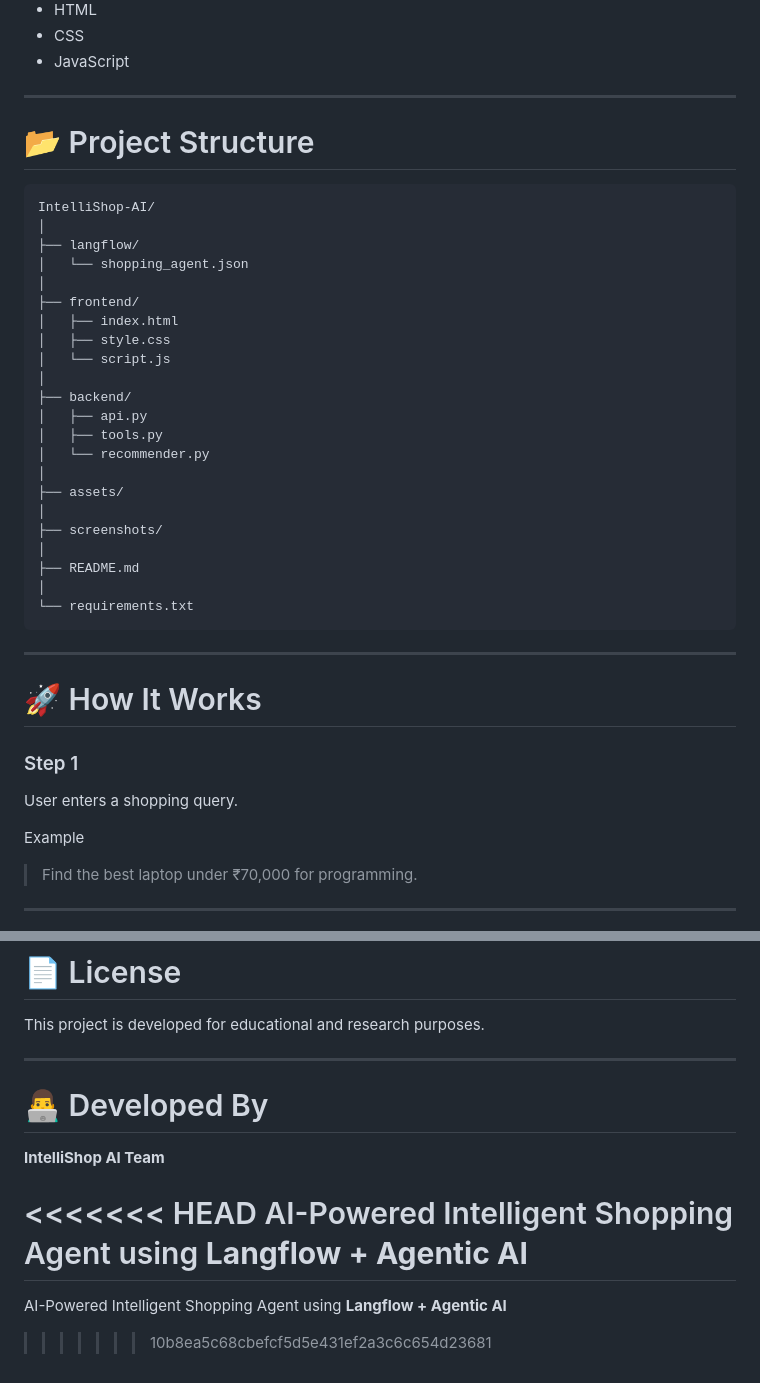
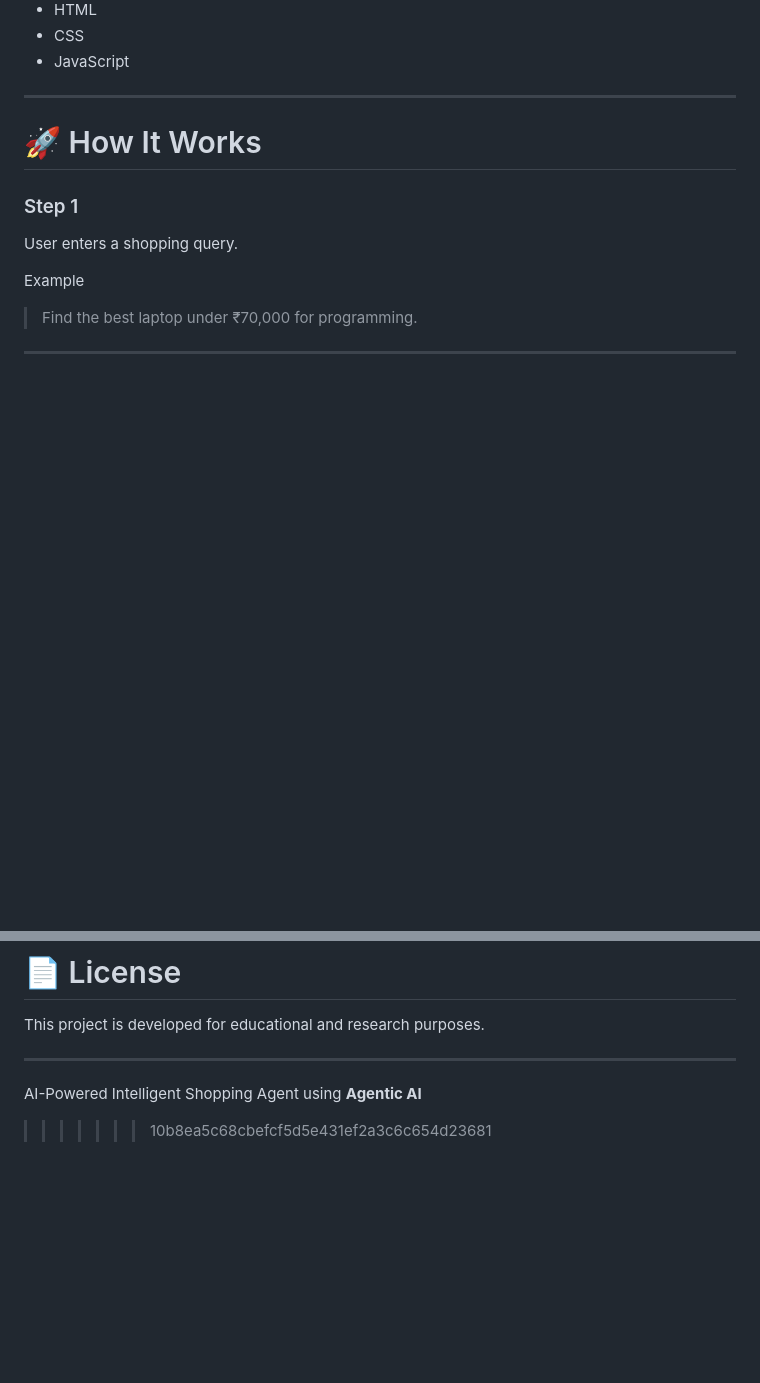
Before and after one commit to prasaad25/IntelliShop, a Markdown page: README.md, 2 parts joined by grey strips. GitHub-like rendering; blank space fills up the shorter version.

````diff
--- a/README.md
+++ b/README.md
@@ -130,34 +60,7 @@ Shopping Agent
 
 ---
 
-# 📂 Project Structure
 
-```
-IntelliShop-AI/
-│
-├── langflow/
-│   └── shopping_agent.json
-│
-├── frontend/
-│   ├── index.html
-│   ├── style.css
-│   └── script.js
-│
-├── backend/
-│   ├── api.py
-│   ├── tools.py
-│   └── recommender.py
-│
-├── assets/
-│
-├── screenshots/
-│
-├── README.md
-│
-└── requirements.txt
-```
-
----
 
 # 🚀 How It Works
 
@@ -292,12 +195,6 @@ This project is developed for educational and research purposes.
 
 ---
 
-# 👨‍💻 Developed By
 
-**IntelliShop AI Team**
-
-<<<<<<< HEAD
-AI-Powered Intelligent Shopping Agent using **Langflow + Agentic AI**
-=======
-AI-Powered Intelligent Shopping Agent using **Langflow + Agentic AI**
+AI-Powered Intelligent Shopping Agent using **Agentic AI**
 >>>>>>> 10b8ea5c68cbefcf5d5e431ef2a3c6c654d23681
````
Also changed, not shown: other parts of README.md (+0 -70 lines).
